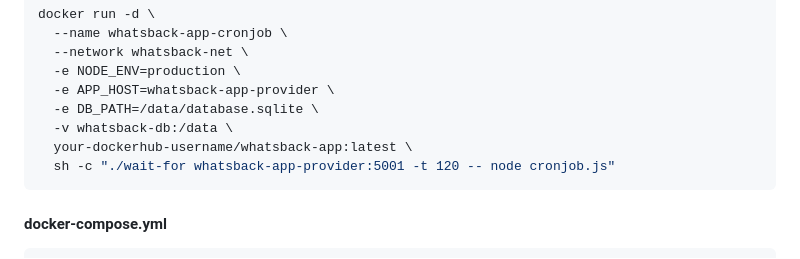
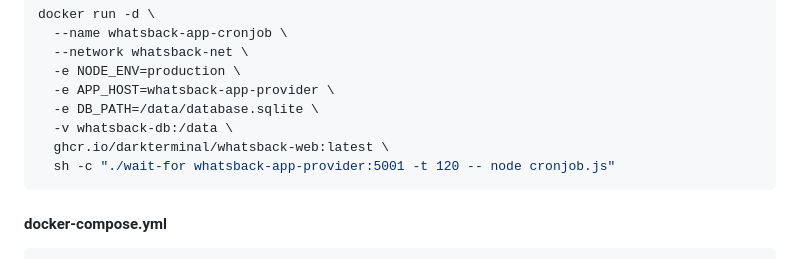
Before and after one commit to RAYHunts/whatsback-web, a Markdown page: README.md, the part around the change. GitHub-like rendering.

Commit message:
docs: fix docker image url

````diff
--- a/README.md
+++ b/README.md
@@ -108,7 +108,7 @@ Whatsback Provider is a simple WhatsApp provider that offers basic functionality
     -e APP_HOST=whatsback-app-provider \
     -e DB_PATH=/data/database.sqlite \
     -v whatsback-db:/data \
-    your-dockerhub-username/whatsback-app:latest \
+    ghcr.io/darkterminal/whatsback-web:latest \
     sh -c "./wait-for whatsback-app-provider:5001 -t 120 -- node cronjob.js"
   ```
 
````
